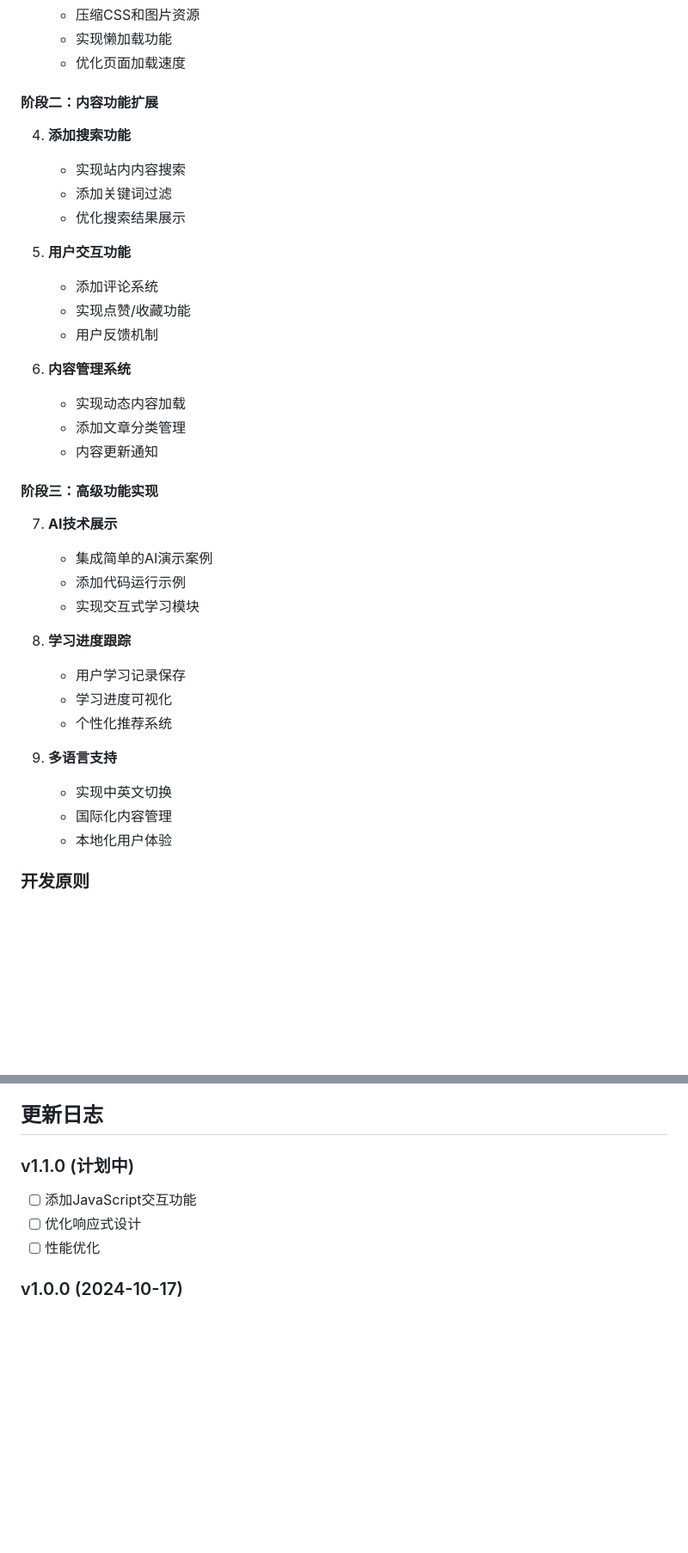
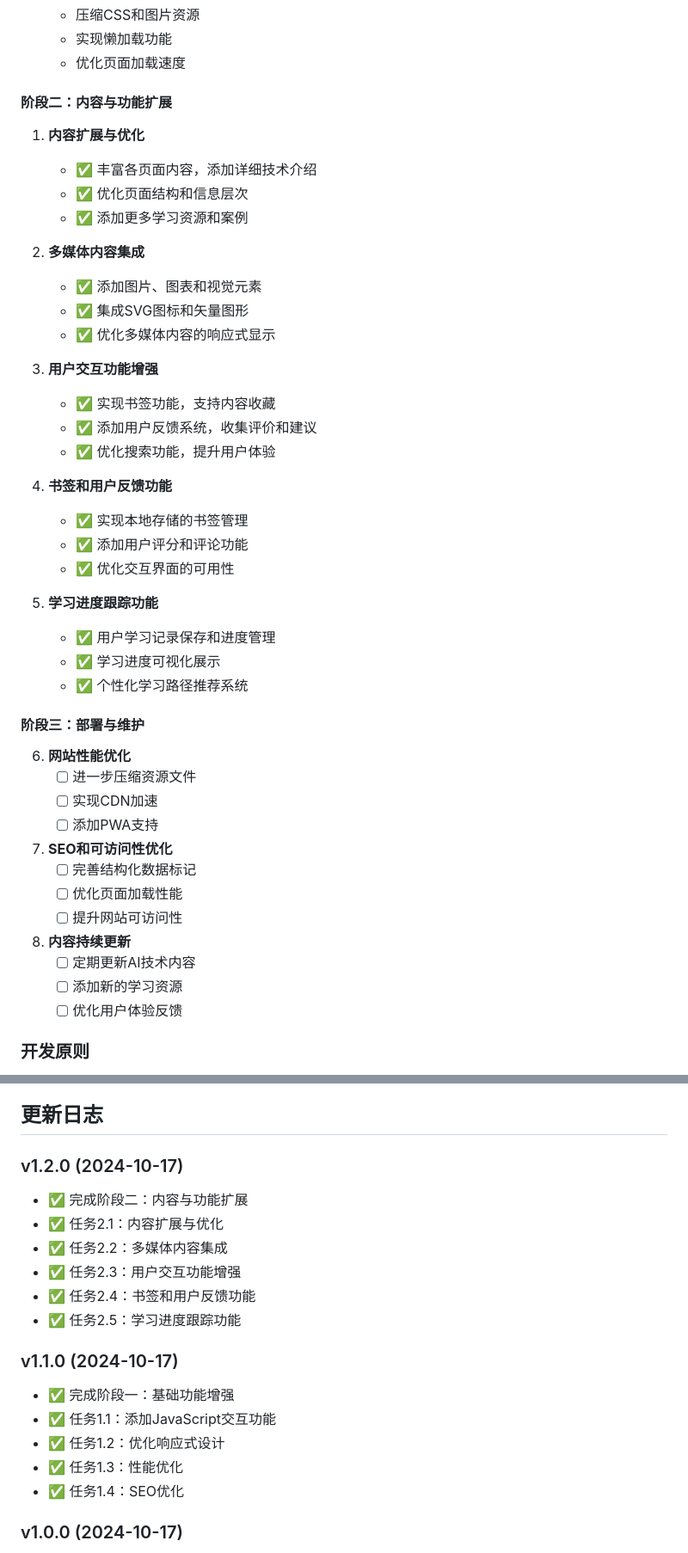
Before and after one commit to lggyx/web-final-assignment, a Markdown page: README.md, 2 parts joined by grey strips. Shown: that part at 86% size. GitHub-like rendering; blank space fills up the shorter version.

Commit message:
更新README.md：标记任务2.5完成，更新项目进度和版本日志

```diff
--- a/README.md
+++ b/README.md
@@ -175,37 +175,47 @@ web-final-assignment/
    - 实现懒加载功能
    - 优化页面加载速度
 
-#### 阶段二：内容功能扩展
-4. **添加搜索功能**
-   - 实现站内内容搜索
-   - 添加关键词过滤
-   - 优化搜索结果展示
+#### 阶段二：内容与功能扩展
+1. **内容扩展与优化**
+   - ✅ 丰富各页面内容，添加详细技术介绍
+   - ✅ 优化页面结构和信息层次
+   - ✅ 添加更多学习资源和案例
 
-5. **用户交互功能**
-   - 添加评论系统
-   - 实现点赞/收藏功能
-   - 用户反馈机制
+2. **多媒体内容集成**
+   - ✅ 添加图片、图表和视觉元素
+   - ✅ 集成SVG图标和矢量图形
+   - ✅ 优化多媒体内容的响应式显示
 
-6. **内容管理系统**
-   - 实现动态内容加载
-   - 添加文章分类管理
-   - 内容更新通知
+3. **用户交互功能增强**
+   - ✅ 实现书签功能，支持内容收藏
+   - ✅ 添加用户反馈系统，收集评价和建议
+   - ✅ 优化搜索功能，提升用户体验
 
-#### 阶段三：高级功能实现
-7. **AI技术展示**
-   - 集成简单的AI演示案例
-   - 添加代码运行示例
-   - 实现交互式学习模块
+4. **书签和用户反馈功能**
+   - ✅ 实现本地存储的书签管理
+   - ✅ 添加用户评分和评论功能
+   - ✅ 优化交互界面的可用性
 
-8. **学习进度跟踪**
-   - 用户学习记录保存
-   - 学习进度可视化
-   - 个性化推荐系统
+5. **学习进度跟踪功能**
+   - ✅ 用户学习记录保存和进度管理
+   - ✅ 学习进度可视化展示
+   - ✅ 个性化学习路径推荐系统
 
-9. **多语言支持**
-   - 实现中英文切换
-   - 国际化内容管理
-   - 本地化用户体验
+#### 阶段三：部署与维护
+6. **网站性能优化**
+   - [ ] 进一步压缩资源文件
+   - [ ] 实现CDN加速
+   - [ ] 添加PWA支持
+
+7. **SEO和可访问性优化**
+   - [ ] 完善结构化数据标记
+   - [ ] 优化页面加载性能
+   - [ ] 提升网站可访问性
+
+8. **内容持续更新**
+   - [ ] 定期更新AI技术内容
+   - [ ] 添加新的学习资源
+   - [ ] 优化用户体验反馈
 
 ### 开发原则
 - 每个功能模块独立开发，确保代码可维护性
@@ -221,10 +231,20 @@ web-final-assignment/
 
 ## 更新日志
 
-### v1.1.0 (计划中)
-- [ ] 添加JavaScript交互功能
-- [ ] 优化响应式设计
-- [ ] 性能优化
+### v1.2.0 (2024-10-17)
+- ✅ 完成阶段二：内容与功能扩展
+- ✅ 任务2.1：内容扩展与优化
+- ✅ 任务2.2：多媒体内容集成
+- ✅ 任务2.3：用户交互功能增强
+- ✅ 任务2.4：书签和用户反馈功能
+- ✅ 任务2.5：学习进度跟踪功能
+
+### v1.1.0 (2024-10-17)
+- ✅ 完成阶段一：基础功能增强
+- ✅ 任务1.1：添加JavaScript交互功能
+- ✅ 任务1.2：优化响应式设计
+- ✅ 任务1.3：性能优化
+- ✅ 任务1.4：SEO优化
 
 ### v1.0.0 (2024-10-17)
 - ✅ 完成基础网站结构搭建
```
